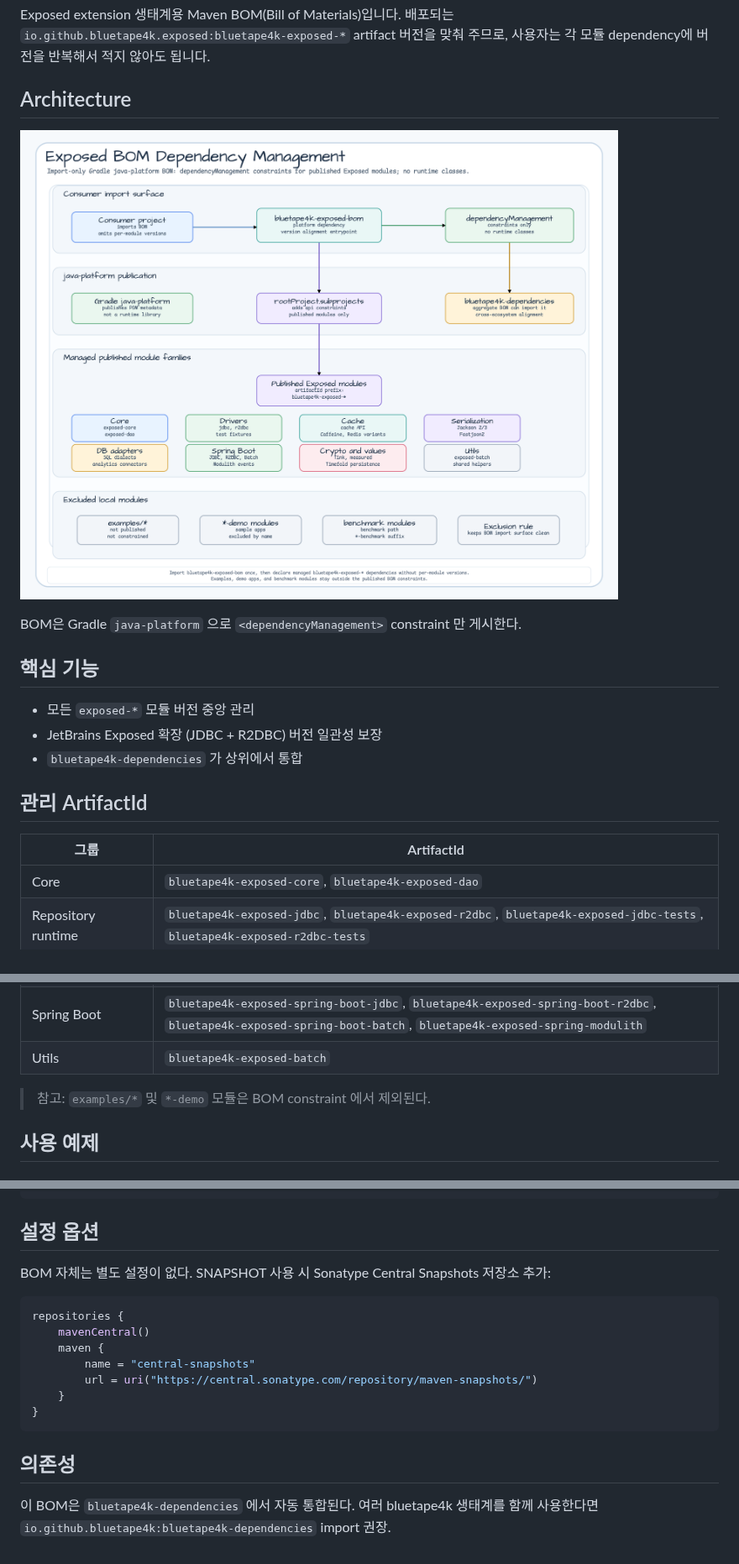
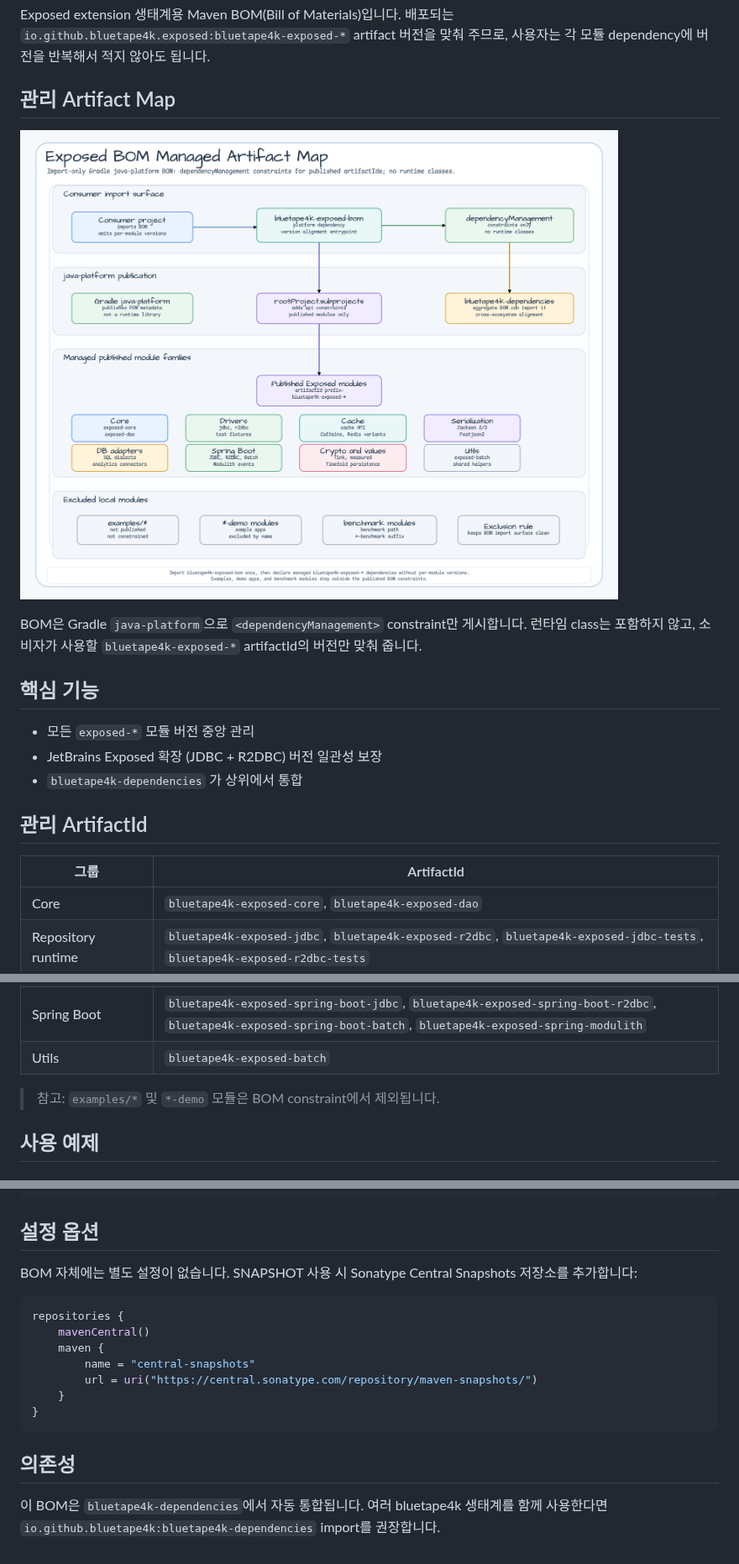
Before and after one commit to bluetape4k/bluetape4k-exposed, a Markdown page: exposed/bluetape4k-exposed-bom/README.ko.md, 3 parts joined by grey strips. Shown at 84% size. GitHub-like rendering; pictures changed too: docs/images/readme-diagrams/exposed-bluetape4k-exposed-bom-diagram-01.png.

Commit message:
docs: clarify Exposed BOM artifact map
Rename the BOM diagram and README section around the managed artifactId surface, clean up Korean README wording, and remove stale locale-specific generated assets. The BOM remains described as a java-platform publication with constraints only and no runtime classes.

Constraint: The BOM module exists to advertise supported artifactIds and version alignment, not runtime architecture.

Rejected: Keeping a separate Korean diagram asset | README images are English-label shared assets and the ko-only render was stale and unreferenced.

Confidence: high

Scope-risk: narrow

Directive: Do not treat bluetape4k-exposed-bom as a runtime component; document it as an import-only artifact map.

Tested: CairoSVG rendered PNG; visual contact sheet inspected; xmllint --noout; connector endpoint audit; README image link check; forbidden scan for Graphviz, Comic Sans, and strokeWidth marker defaults; git diff --check; ./gradlew :bluetape4k-exposed-bom:build --rerun-tasks.

Not-tested: Full repository test suite.

````diff
--- a/exposed/bluetape4k-exposed-bom/README.ko.md
+++ b/exposed/bluetape4k-exposed-bom/README.ko.md
@@ -6,5 +6,5 @@ Exposed extension 생태계용 Maven BOM(Bill of Materials)입니다. 배포되
 `io.github.bluetape4k.exposed:bluetape4k-exposed-*` artifact 버전을 맞춰 주므로,
 사용자는 각 모듈 dependency에 버전을 반복해서 적지 않아도 됩니다.
 
-## Architecture
+## 관리 Artifact Map
 
@@ -12,5 +12,6 @@ Exposed extension 생태계용 Maven BOM(Bill of Materials)입니다. 배포되
 
-BOM은 Gradle `java-platform` 으로 `<dependencyManagement>` constraint 만 게시한다.
+BOM은 Gradle `java-platform`으로 `<dependencyManagement>` constraint만 게시합니다. 런타임 class는 포함하지
+않고, 소비자가 사용할 `bluetape4k-exposed-*` artifactId의 버전만 맞춰 줍니다.
 
 ## 핵심 기능
 
@@ -21,7 +22,7 @@ BOM은 Gradle `java-platform` 으로 `<dependencyManagement>` constraint 만 게
 ## 관리 ArtifactId
 
 | 그룹 | ArtifactId |
-|------|------|
+|------|------------|
 | Core | `bluetape4k-exposed-core`, `bluetape4k-exposed-dao` |
 | Repository runtime | `bluetape4k-exposed-jdbc`, `bluetape4k-exposed-r2dbc`, `bluetape4k-exposed-jdbc-tests`, `bluetape4k-exposed-r2dbc-tests` |
 | Cache decorator | `bluetape4k-exposed-cache`, `bluetape4k-exposed-jdbc-caffeine`, `bluetape4k-exposed-jdbc-lettuce`, `bluetape4k-exposed-jdbc-redisson`, `bluetape4k-exposed-r2dbc-caffeine`, `bluetape4k-exposed-r2dbc-lettuce`, `bluetape4k-exposed-r2dbc-redisson` |
@@ -31,7 +32,7 @@ BOM은 Gradle `java-platform` 으로 `<dependencyManagement>` constraint 만 게
 | Spring Boot | `bluetape4k-exposed-spring-boot-jdbc`, `bluetape4k-exposed-spring-boot-r2dbc`, `bluetape4k-exposed-spring-boot-batch`, `bluetape4k-exposed-spring-modulith` |
 | Utils | `bluetape4k-exposed-batch` |
 
-> 참고: `examples/*` 및 `*-demo` 모듈은 BOM constraint 에서 제외된다.
+> 참고: `examples/*` 및 `*-demo` 모듈은 BOM constraint에서 제외됩니다.
 
 ## 사용 예제
 
@@ -82,7 +83,7 @@ dependencies {
 
 ## 설정 옵션
 
-BOM 자체는 별도 설정이 없다. SNAPSHOT 사용 시 Sonatype Central Snapshots 저장소 추가:
+BOM 자체에는 별도 설정이 없습니다. SNAPSHOT 사용 시 Sonatype Central Snapshots 저장소를 추가합니다:
 
 ```kotlin
 repositories {
@@ -96,5 +97,5 @@ repositories {
 
 ## 의존성
 
-이 BOM은 `bluetape4k-dependencies` 에서 자동 통합된다. 여러 bluetape4k 생태계를 함께 사용한다면
-`io.github.bluetape4k:bluetape4k-dependencies` import 권장.
+이 BOM은 `bluetape4k-dependencies`에서 자동 통합됩니다. 여러 bluetape4k 생태계를 함께 사용한다면
+`io.github.bluetape4k:bluetape4k-dependencies` import를 권장합니다.
````
Also changed, not shown: other parts of exposed/bluetape4k-exposed-bom/README.ko.md (+1 -1 lines), exposed/bluetape4k-exposed-bom/README.md (+3 -3 lines), docs/images/readme-diagrams/exposed-bluetape4k-exposed-bom-ko-diagram-01.png (deleted), 2 other files.
